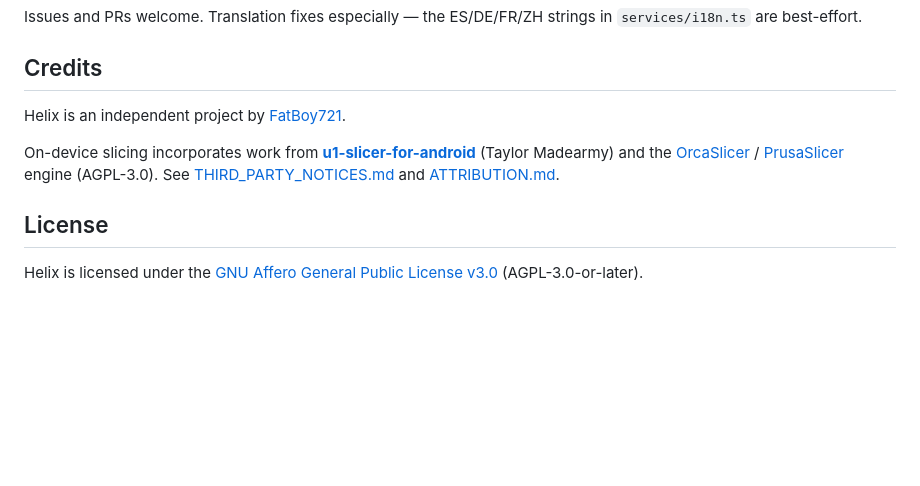
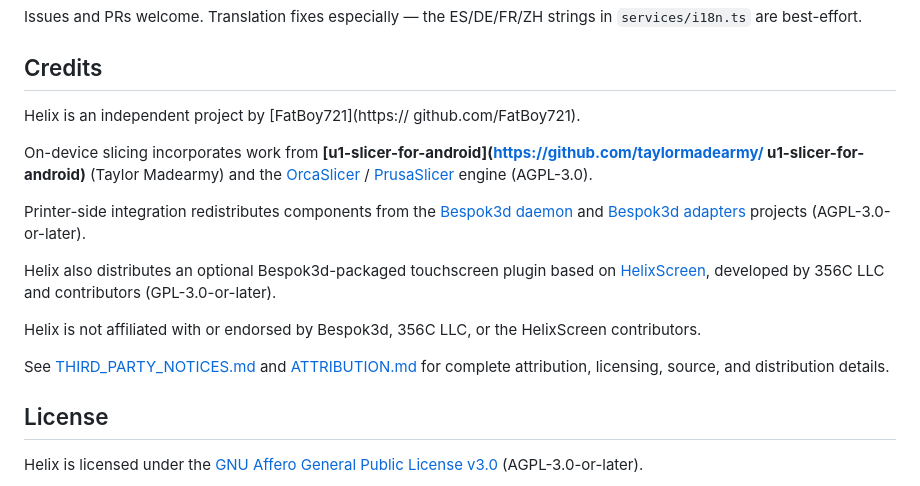
Before and after one commit to FatBoy721/Helix, a Markdown page: README.md, the part around the change. GitHub-like rendering; blank space fills up the shorter version.

Commit message:
Revise credits and attribution details in README
Updated credits section with additional attributions and clarifications.

```diff
--- a/README.md
+++ b/README.md
@@ -98,15 +98,36 @@ in `services/i18n.ts` are best-effort.
 
 ## Credits
 
-Helix is an independent project by [FatBoy721](https://github.com/FatBoy721).
+  Helix is an independent project by [FatBoy721](https://
+  github.com/FatBoy721).
 
-On-device slicing incorporates work from
-**[u1-slicer-for-android](https://github.com/taylormadearmy/u1-slicer-for-android)**
-(Taylor Madearmy) and the
-[OrcaSlicer](https://github.com/SoftFever/OrcaSlicer) /
-[PrusaSlicer](https://github.com/prusa3d/PrusaSlicer) engine (AGPL-3.0). See
-[THIRD_PARTY_NOTICES.md](THIRD_PARTY_NOTICES.md) and
-[ATTRIBUTION.md](ATTRIBUTION.md).
+  On-device slicing incorporates work from
+  **[u1-slicer-for-android](https://github.com/taylormadearmy/
+  u1-slicer-for-android)**
+  (Taylor Madearmy) and the
+  [OrcaSlicer](https://github.com/SoftFever/OrcaSlicer) /
+  [PrusaSlicer](https://github.com/prusa3d/PrusaSlicer) engine
+  (AGPL-3.0).
+
+  Printer-side integration redistributes components from the
+  [Bespok3d daemon](https://github.com/Bespok3d/daemon) and
+  [Bespok3d adapters](https://github.com/Bespok3d/adapters)
+  projects (AGPL-3.0-or-later).
+
+  Helix also distributes an optional Bespok3d-packaged
+  touchscreen plugin based on
+  [HelixScreen](https://github.com/prestonbrown/helixscreen),
+  developed by
+  356C LLC and contributors (GPL-3.0-or-later).
+
+  Helix is not affiliated with or endorsed by Bespok3d, 356C
+  LLC, or the
+  HelixScreen contributors.
+
+  See [THIRD_PARTY_NOTICES.md](THIRD_PARTY_NOTICES.md) and
+  [ATTRIBUTION.md](ATTRIBUTION.md) for complete attribution,
+  licensing, source,
+  and distribution details.
 
 ## License
 
```
